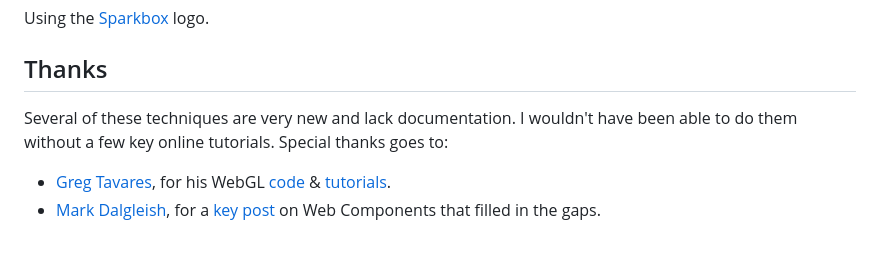
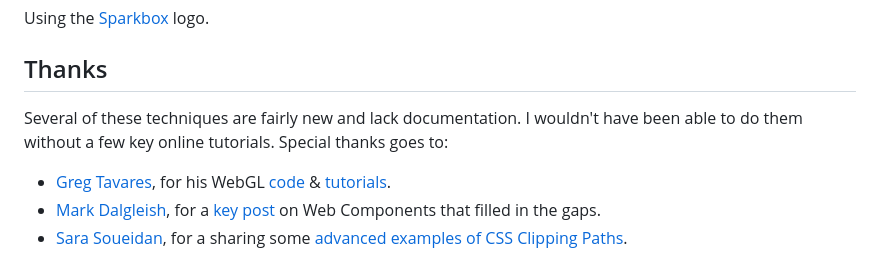
Before and after one commit to sparkbox/logo-experiments, a Markdown page: README.md, the part around the change. Rendered like a GitHub page.

```diff
--- a/README.md
+++ b/README.md
@@ -10,7 +10,8 @@ Using the [Sparkbox](http://seesparkbox.com/) logo.
 
 ## Thanks
 
-Several of these techniques are very new and lack documentation. I wouldn't have been able to do them without a few key online tutorials. Special thanks goes to:
+Several of these techniques are fairly new and lack documentation. I wouldn't have been able to do them without a few key online tutorials. Special thanks goes to:
 
 * [Greg Tavares](https://github.com/greggman), for his WebGL [code](https://github.com/greggman/webgl-fundamentals/blob/master/webgl/webgl-2d-image.html) & [tutorials](http://webglfundamentals.org/webgl/lessons/webgl-image-processing.html).
 * [Mark Dalgleish](https://twitter.com/markdalgleish), for a [key post](http://markdalgleish.com/2013/11/web-components-why-youre-already-an-expert/) on Web Components that filled in the gaps.
+* [Sara Soueidan](https://twitter.com/SaraSoueidan), for a sharing some [advanced examples of CSS Clipping Paths](http://sarasoueidan.com/blog/css-svg-clipping/).
```
Also changed, not shown: images/clipping-logo.png (added), images/night-milky-way.jpg (added), 4 other files.
